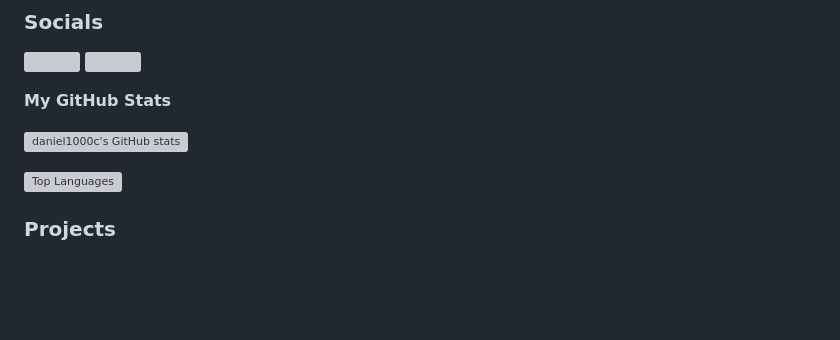
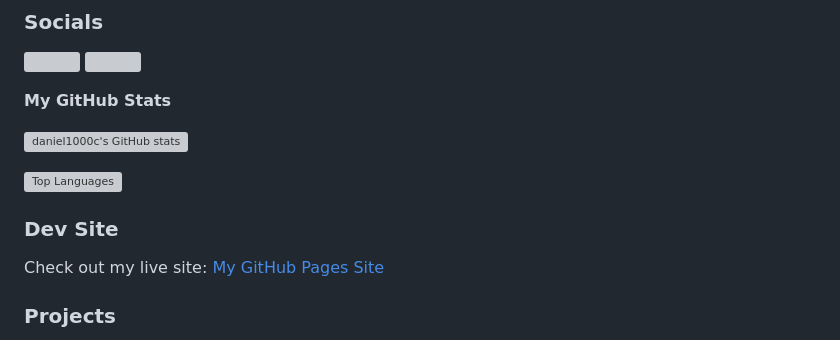
Before and after one commit to Daniel1000c/developer_portfolio, a Markdown page: README.md, the part around the change. GitHub-like rendering; blank space fills up the shorter version; grey boxes are pictures that could not be loaded.

Commit message:
added git pages link to read me file

```diff
--- a/README.md
+++ b/README.md
@@ -29,6 +29,9 @@ I've been coding consistently for more than 2 years now and just got introduced
 
 <a href="https://github.com/daniel1000c" align="left"><img src="https://github-readme-stats.vercel.app/api/top-langs/?username=daniel1000c&langs_count=10&title_color=0891b2&text_color=ffffff&icon_color=0891b2&bg_color=1c1917&hide_border=true&locale=en&custom_title=Top%20%Languages" alt="Top Languages" /></a>
 
+### Dev Site
+
+Check out my live site: [My GitHub Pages Site](https://daniel1000c.github.io/developer_portfolio/)
 
 ### Projects
 
```
